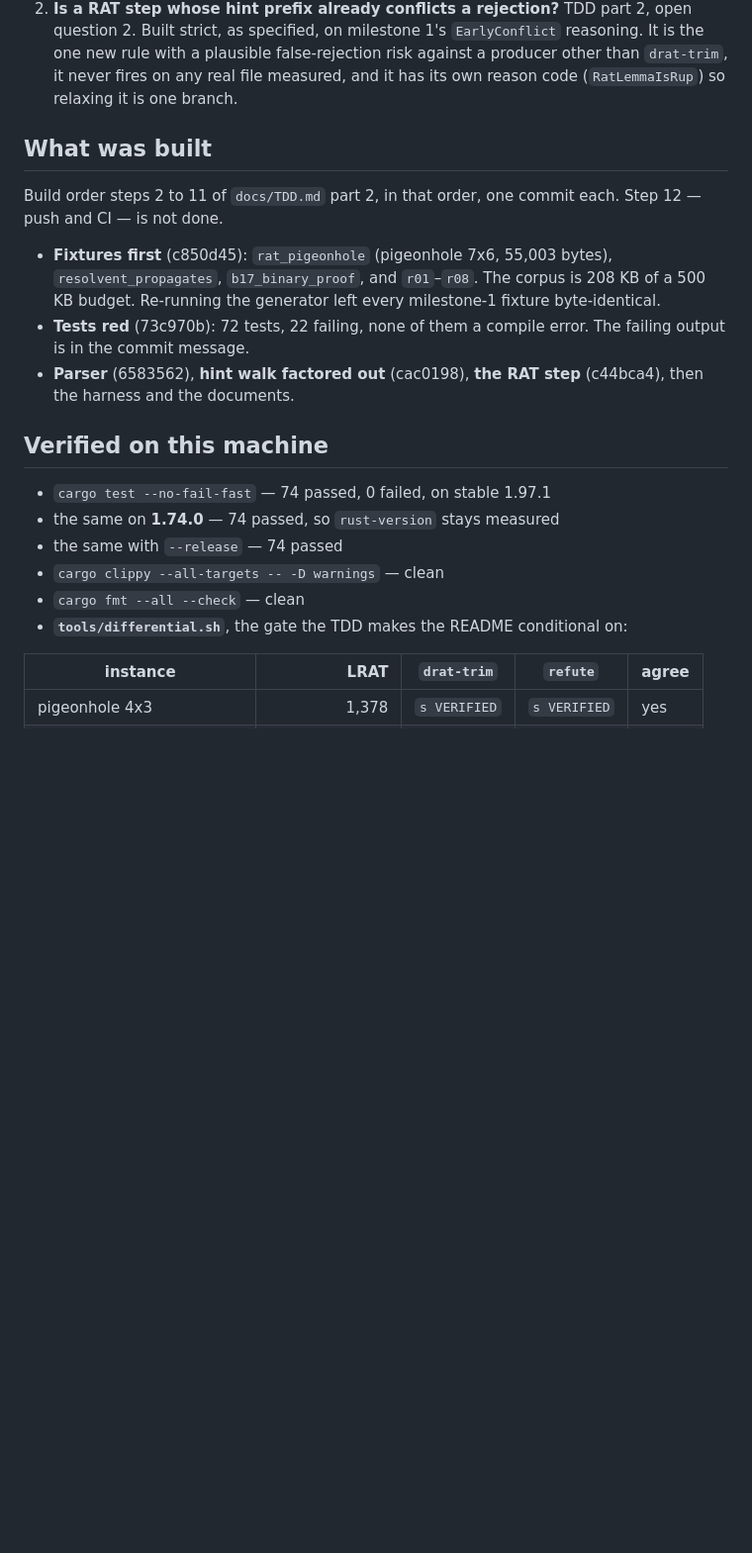
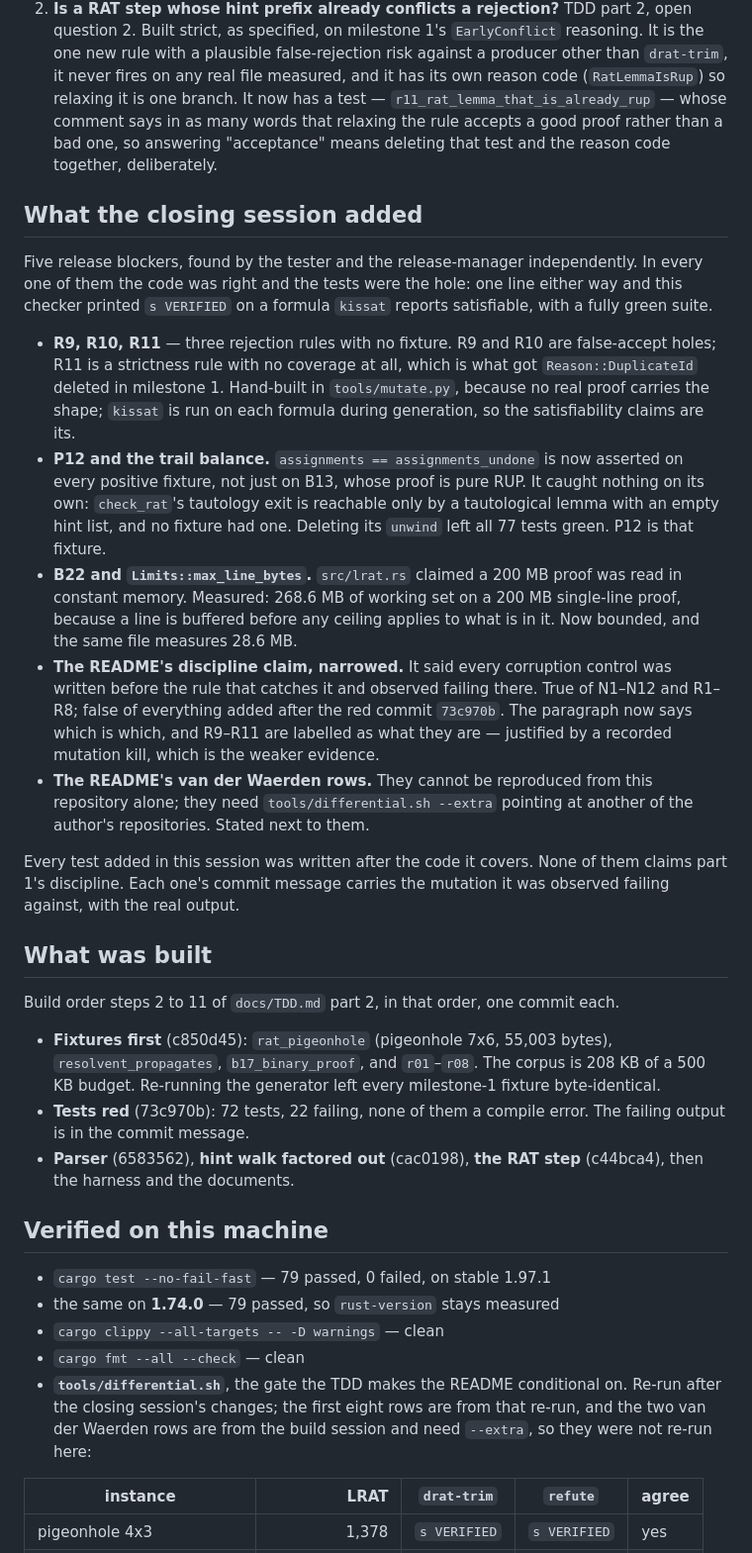
Before and after one commit to Leo-Y-Zhang/Refute, a Markdown page: SESSION_HANDOFF.md, the part around one of its changes. Shown at 99% size. Rendered like a GitHub page; blank space fills up the shorter version.

```diff
--- a/SESSION_HANDOFF.md
+++ b/SESSION_HANDOFF.md
@@ -29,12 +31,51 @@ committing it is the answer that cannot be taken back.
    reasoning. It is the one new rule with a plausible false-rejection risk
    against a producer other than `drat-trim`, it never fires on any real file
    measured, and it has its own reason code (`RatLemmaIsRup`) so relaxing it is
-   one branch.
+   one branch. It now has a test —
+   `r11_rat_lemma_that_is_already_rup` — whose comment says in as many words
+   that relaxing the rule accepts a good proof rather than a bad one, so
+   answering "acceptance" means deleting that test and the reason code
+   together, deliberately.
+
+## What the closing session added
+
+Five release blockers, found by the tester and the release-manager
+independently. In every one of them the code was right and the tests were the
+hole: one line either way and this checker printed `s VERIFIED` on a formula
+`kissat` reports satisfiable, with a fully green suite.
+
+- **R9, R10, R11** — three rejection rules with no fixture. R9 and R10 are
+  false-accept holes; R11 is a strictness rule with no coverage at all, which
+  is what got `Reason::DuplicateId` deleted in milestone 1. Hand-built in
+  `tools/mutate.py`, because no real proof carries the shape; `kissat` is run
+  on each formula during generation, so the satisfiability claims are its.
+- **P12 and the trail balance.** `assignments == assignments_undone` is now
+  asserted on every positive fixture, not just on B13, whose proof is pure RUP.
+  It caught nothing on its own: `check_rat`'s tautology exit is reachable only
+  by a tautological lemma with an empty hint list, and no fixture had one.
+  Deleting its `unwind` left all 77 tests green. P12 is that fixture.
+- **B22 and `Limits::max_line_bytes`.** `src/lrat.rs` claimed a 200 MB proof
+  was read in constant memory. Measured: 268.6 MB of working set on a 200 MB
+  single-line proof, because a line is buffered before any ceiling applies to
+  what is in it. Now bounded, and the same file measures 28.6 MB.
+- **The README's discipline claim, narrowed.** It said every corruption
+  control was written before the rule that catches it and observed failing
+  there. True of N1–N12 and R1–R8; false of everything added after the red
+  commit `73c970b`. The paragraph now says which is which, and R9–R11 are
+  labelled as what they are — justified by a recorded mutation kill, which is
+  the weaker evidence.
+- **The README's van der Waerden rows.** They cannot be reproduced from this
+  repository alone; they need `tools/differential.sh --extra` pointing at
+  another of the author's repositories. Stated next to them.
+
+Every test added in this session was written after the code it covers. None of
+them claims part 1's discipline. Each one's commit message carries the mutation
+it was observed failing against, with the real output.
 
 ## What was built
 
 Build order steps 2 to 11 of `docs/TDD.md` part 2, in that order, one commit
-each. Step 12 — push and CI — is not done.
+each.
 
 - **Fixtures first** (c850d45): `rat_pigeonhole` (pigeonhole 7x6, 55,003 bytes),
   `resolvent_propagates`, `b17_binary_proof`, and `r01`–`r08`. The corpus is
@@ -47,12 +88,14 @@ each. Step 12 — push and CI — is not done.
 
 ## Verified on this machine
 
-- `cargo test --no-fail-fast` — 74 passed, 0 failed, on stable 1.97.1
-- the same on **1.74.0** — 74 passed, so `rust-version` stays measured
-- the same with `--release` — 74 passed
+- `cargo test --no-fail-fast` — 79 passed, 0 failed, on stable 1.97.1
+- the same on **1.74.0** — 79 passed, so `rust-version` stays measured
 - `cargo clippy --all-targets -- -D warnings` — clean
 - `cargo fmt --all --check` — clean
-- **`tools/differential.sh`**, the gate the TDD makes the README conditional on:
+- **`tools/differential.sh`**, the gate the TDD makes the README conditional on.
+  Re-run after the closing session's changes; the first eight rows are from
+  that re-run, and the two van der Waerden rows are from the build session and
+  need `--extra`, so they were not re-run here:
 
 | instance | LRAT | `drat-trim` | `refute` | agree |
 |---|---:|---|---|---|
```
Also changed, not shown: other parts of SESSION_HANDOFF.md (+51 -10 lines).
